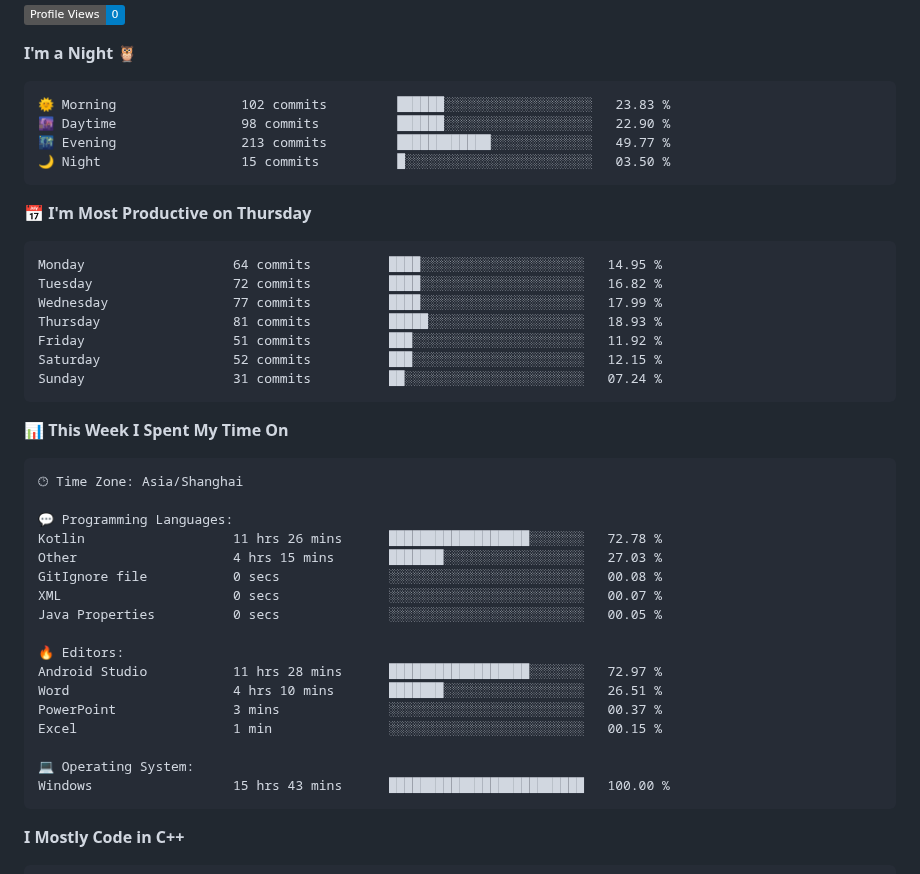
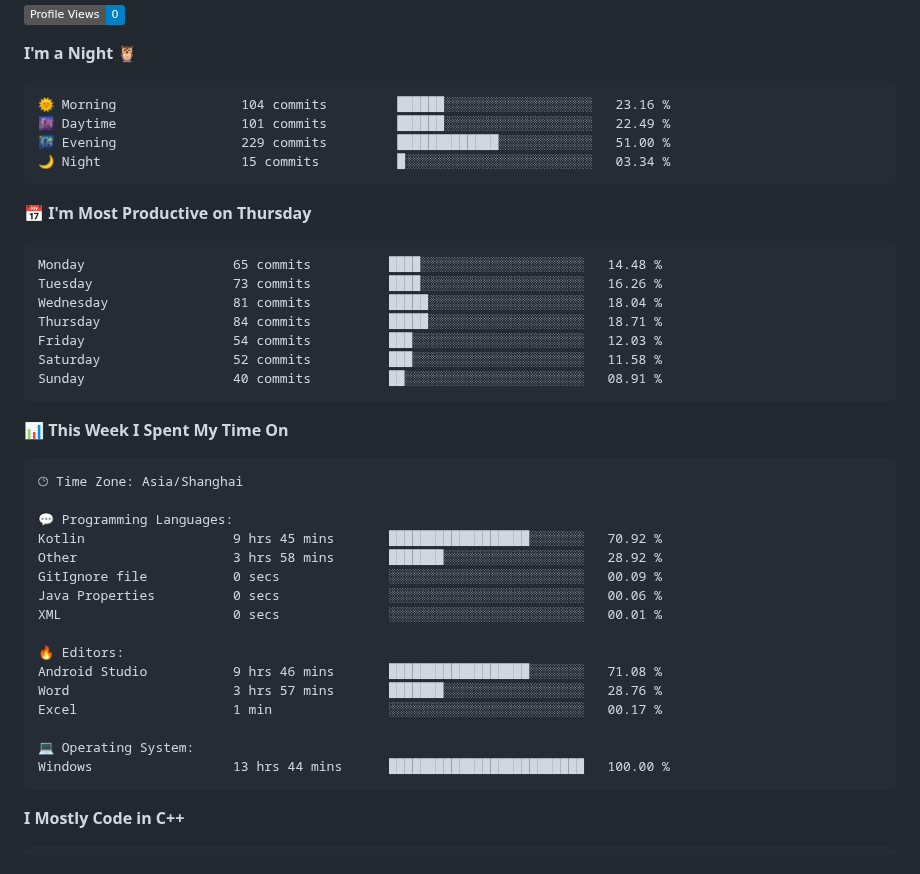
Before and after one commit to StandardL/StandardL, a Markdown page: README.md, the part around one of its changes. Drawn GitHub-style; badges without logos.

Commit message:
Updated with Dev Metrics

````diff
--- a/README.md
+++ b/README.md
@@ -27,21 +27,21 @@
 **I'm a Night 🦉**
 
 ```text
-🌞 Morning                102 commits         ██████░░░░░░░░░░░░░░░░░░░   23.83 %
-🌆 Daytime                98 commits          ██████░░░░░░░░░░░░░░░░░░░   22.90 %
-🌃 Evening                213 commits         ████████████░░░░░░░░░░░░░   49.77 %
-🌙 Night                  15 commits          █░░░░░░░░░░░░░░░░░░░░░░░░   03.50 %
+🌞 Morning                104 commits         ██████░░░░░░░░░░░░░░░░░░░   23.16 %
+🌆 Daytime                101 commits         ██████░░░░░░░░░░░░░░░░░░░   22.49 %
+🌃 Evening                229 commits         █████████████░░░░░░░░░░░░   51.00 %
+🌙 Night                  15 commits          █░░░░░░░░░░░░░░░░░░░░░░░░   03.34 %
 ```
 📅 **I'm Most Productive on Thursday**
 
 ```text
-Monday                   64 commits          ████░░░░░░░░░░░░░░░░░░░░░   14.95 %
-Tuesday                  72 commits          ████░░░░░░░░░░░░░░░░░░░░░   16.82 %
-Wednesday                77 commits          ████░░░░░░░░░░░░░░░░░░░░░   17.99 %
-Thursday                 81 commits          █████░░░░░░░░░░░░░░░░░░░░   18.93 %
-Friday                   51 commits          ███░░░░░░░░░░░░░░░░░░░░░░   11.92 %
-Saturday                 52 commits          ███░░░░░░░░░░░░░░░░░░░░░░   12.15 %
-Sunday                   31 commits          ██░░░░░░░░░░░░░░░░░░░░░░░   07.24 %
+Monday                   65 commits          ████░░░░░░░░░░░░░░░░░░░░░   14.48 %
+Tuesday                  73 commits          ████░░░░░░░░░░░░░░░░░░░░░   16.26 %
+Wednesday                81 commits          █████░░░░░░░░░░░░░░░░░░░░   18.04 %
+Thursday                 84 commits          █████░░░░░░░░░░░░░░░░░░░░   18.71 %
+Friday                   54 commits          ███░░░░░░░░░░░░░░░░░░░░░░   12.03 %
+Saturday                 52 commits          ███░░░░░░░░░░░░░░░░░░░░░░   11.58 %
+Sunday                   40 commits          ██░░░░░░░░░░░░░░░░░░░░░░░   08.91 %
 ```
 
 
@@ -51,20 +51,19 @@ Sunday                   31 commits          ██░░░░░░░░░
 🕑︎ Time Zone: Asia/Shanghai
 
 💬 Programming Languages:
-Kotlin                   11 hrs 26 mins      ██████████████████░░░░░░░   72.78 %
-Other                    4 hrs 15 mins       ███████░░░░░░░░░░░░░░░░░░   27.03 %
-GitIgnore file           0 secs              ░░░░░░░░░░░░░░░░░░░░░░░░░   00.08 %
-XML                      0 secs              ░░░░░░░░░░░░░░░░░░░░░░░░░   00.07 %
-Java Properties          0 secs              ░░░░░░░░░░░░░░░░░░░░░░░░░   00.05 %
+Kotlin                   9 hrs 45 mins       ██████████████████░░░░░░░   70.92 %
+Other                    3 hrs 58 mins       ███████░░░░░░░░░░░░░░░░░░   28.92 %
+GitIgnore file           0 secs              ░░░░░░░░░░░░░░░░░░░░░░░░░   00.09 %
+Java Properties          0 secs              ░░░░░░░░░░░░░░░░░░░░░░░░░   00.06 %
+XML                      0 secs              ░░░░░░░░░░░░░░░░░░░░░░░░░   00.01 %
 
 🔥 Editors:
-Android Studio           11 hrs 28 mins      ██████████████████░░░░░░░   72.97 %
-Word                     4 hrs 10 mins       ███████░░░░░░░░░░░░░░░░░░   26.51 %
-PowerPoint               3 mins              ░░░░░░░░░░░░░░░░░░░░░░░░░   00.37 %
-Excel                    1 min               ░░░░░░░░░░░░░░░░░░░░░░░░░   00.15 %
+Android Studio           9 hrs 46 mins       ██████████████████░░░░░░░   71.08 %
+Word                     3 hrs 57 mins       ███████░░░░░░░░░░░░░░░░░░   28.76 %
+Excel                    1 min               ░░░░░░░░░░░░░░░░░░░░░░░░░   00.17 %
 
 💻 Operating System:
-Windows                  15 hrs 43 mins      █████████████████████████   100.00 %
+Windows                  13 hrs 44 mins      █████████████████████████   100.00 %
 ```
 
 **I Mostly Code in C++**
````
Also changed, not shown: other parts of README.md (+1 -1 lines), assets/bar_graph.png.
